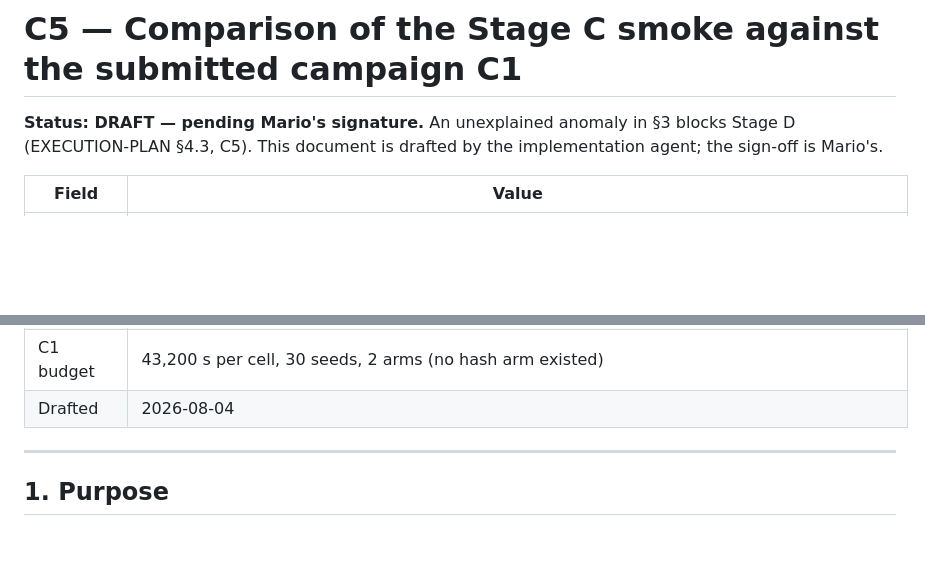
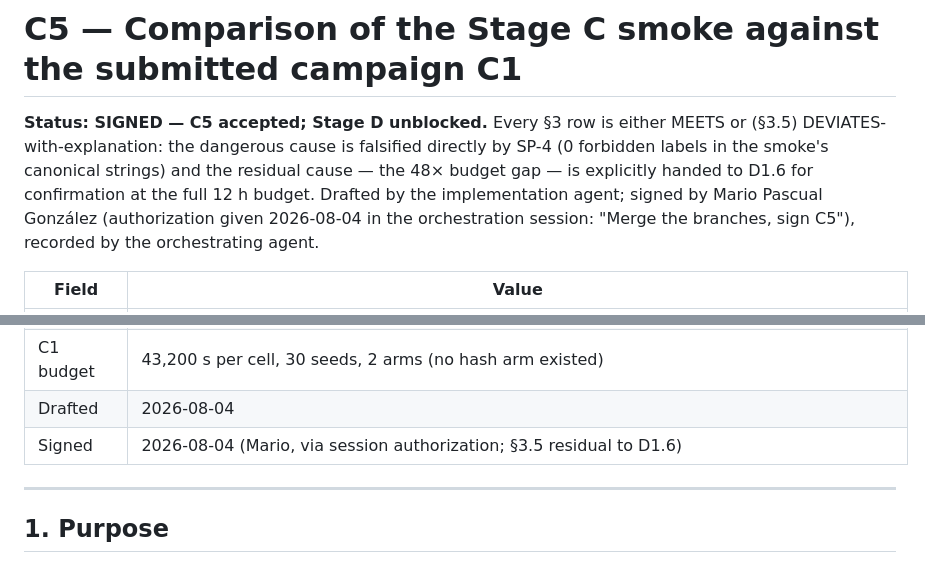
Before and after one commit to MarioPasc/IsalSR, a Markdown page: c2_preflight/smoke_vs_C1.md, 2 parts joined by grey strips. GitHub-like rendering; blank space fills up the shorter version.

Commit message:
docs(c5): sign C5 — Stage D unblocked; section 3.5 residual handed to D1.6

```diff
--- a/c2_preflight/smoke_vs_C1.md
+++ b/c2_preflight/smoke_vs_C1.md
@@ -1,8 +1,13 @@
 # C5 — Comparison of the Stage C smoke against the submitted campaign C1
 
-**Status: DRAFT — pending Mario's signature.**
-An unexplained anomaly in §3 blocks Stage D (EXECUTION-PLAN §4.3, C5). This
-document is drafted by the implementation agent; the sign-off is Mario's.
+**Status: SIGNED — C5 accepted; Stage D unblocked.**
+Every §3 row is either MEETS or (§3.5) DEVIATES-with-explanation: the
+dangerous cause is falsified directly by SP-4 (0 forbidden labels in the
+smoke's canonical strings) and the residual cause — the 48× budget gap — is
+explicitly handed to D1.6 for confirmation at the full 12 h budget. Drafted by
+the implementation agent; signed by Mario Pascual González (authorization
+given 2026-08-04 in the orchestration session: "Merge the branches, sign
+C5"), recorded by the orchestrating agent.
 
 | Field | Value |
 |---|---|
@@ -12,6 +17,7 @@ document is drafted by the implementation agent; the sign-off is Mario's.
 | C1 raw tree | `.../real_benchmarks/wl_subtree_hard/models_hard/` (see §3.0) |
 | C1 budget | 43,200 s per cell, 30 seeds, 2 arms (no hash arm existed) |
 | Drafted | 2026-08-04 |
+| Signed | 2026-08-04 (Mario, via session authorization; §3.5 residual to D1.6) |
 
 ---
 
```
